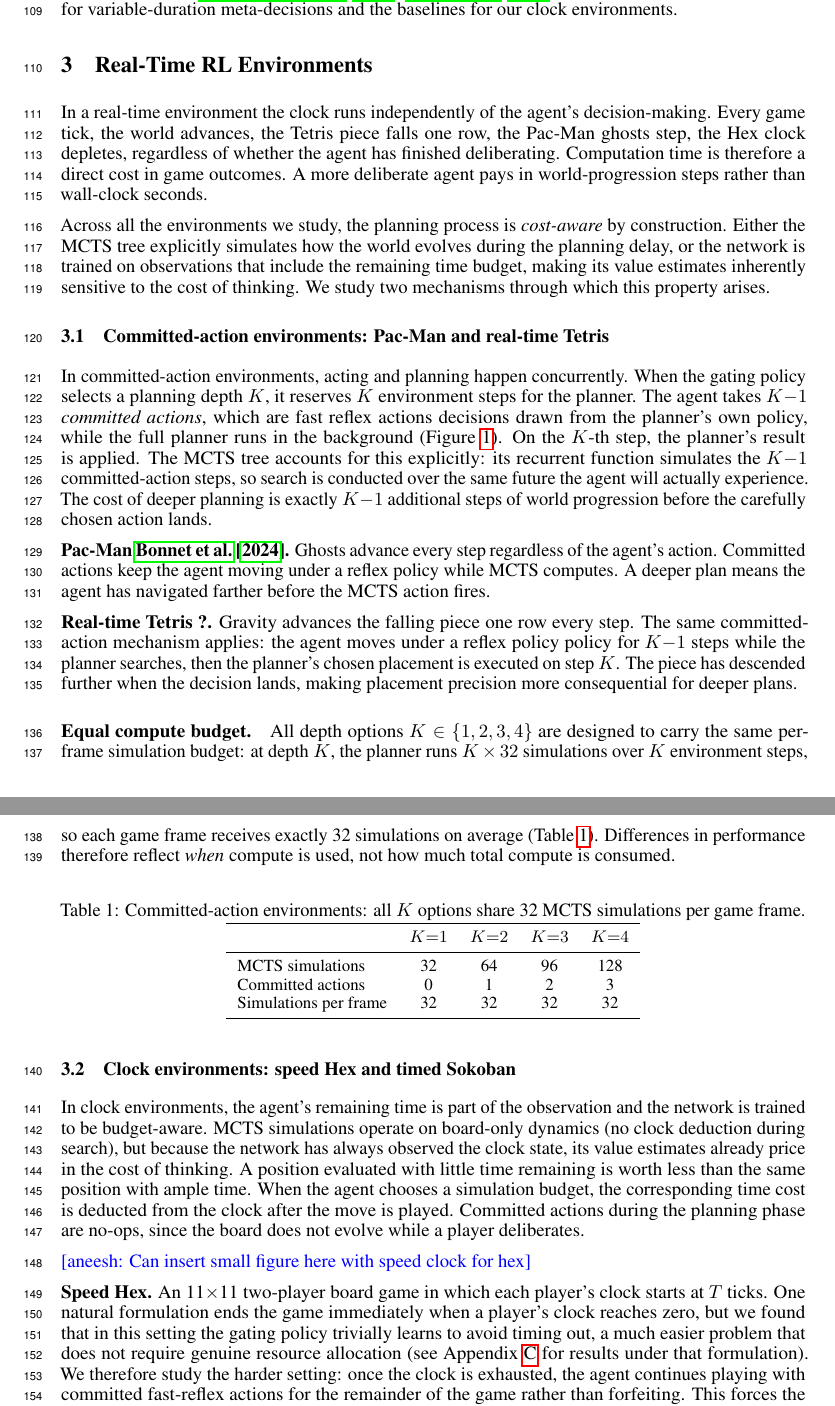
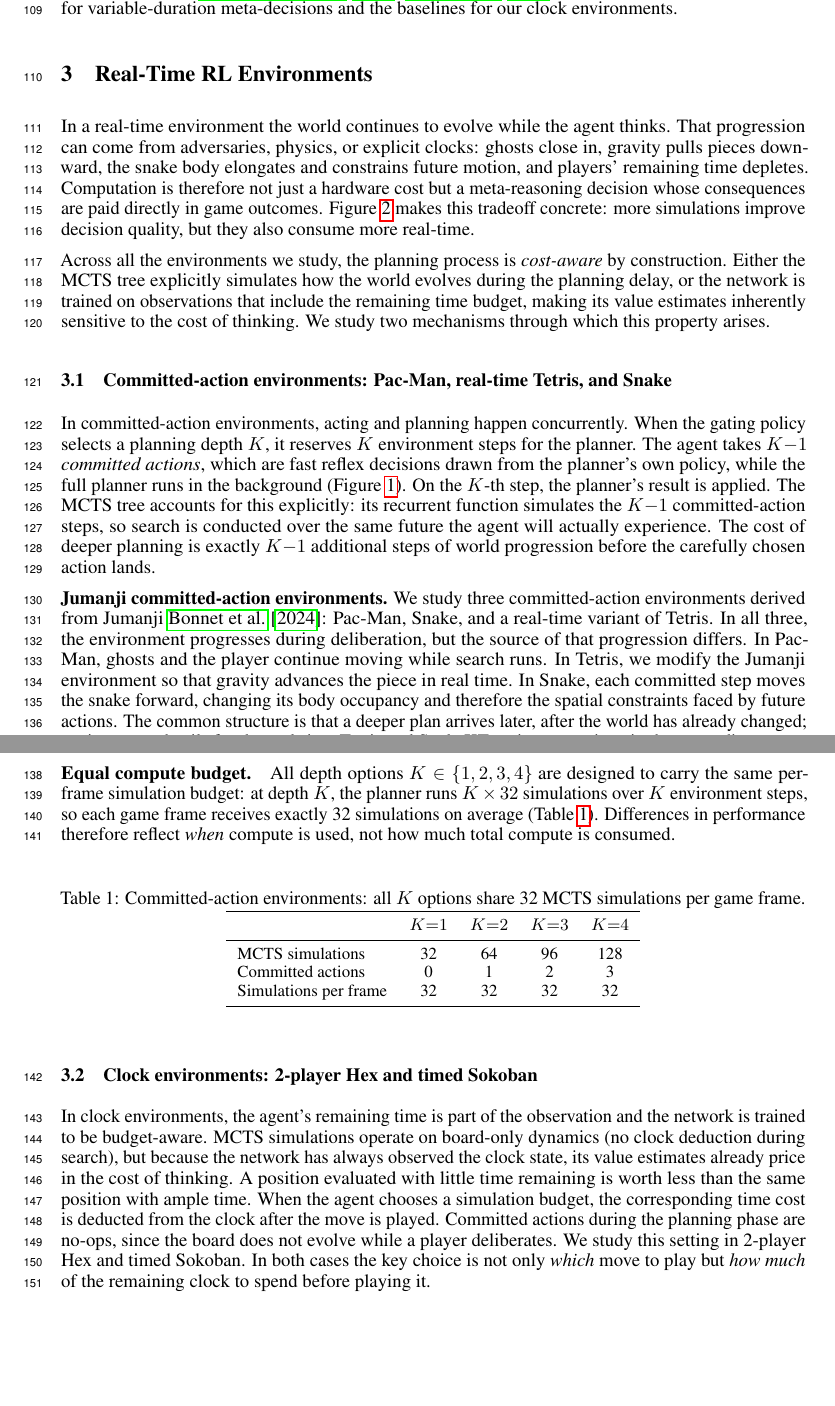
Before and after one commit to Aneeshers/realtime-rl, a LaTeX paper (neurips_2026.tex): two parts of pages 3 and 4 of 26, joined at a grey line, cut so that both start at the same text, the shorter picture padded with empty space. Compiled offline with pdfLaTeX.

Commit message:
small edits

```diff
--- a/neurips_2026.tex
+++ b/neurips_2026.tex
@@ -214,12 +214,13 @@ baselines for our clock environments.
 \label{sec:envs}
 % =============================================================================
 
-In a real-time environment the clock runs independently of the agent's decision-making.
-Every game tick, the world advances, the Tetris piece falls one row, the Pac-Man
-ghosts step, the Hex clock depletes, regardless of whether the agent has finished
-deliberating.
-Computation time is therefore a direct cost in game outcomes. A more deliberate agent
-pays in world-progression steps rather than wall-clock seconds.
+In a real-time environment the world continues to evolve while the agent thinks.
+That progression can come from adversaries, physics, or explicit clocks: ghosts
+close in, gravity pulls pieces downward, the snake body elongates and constrains
+future motion, and players' remaining time depletes. Computation is therefore not
+just a hardware cost but a meta-reasoning decision whose consequences are paid
+directly in game outcomes. Figure~\ref{fig:scaling} makes this tradeoff concrete:
+more simulations improve decision quality, but they also consume more real-time.
 
 %Figure~\ref{fig:tetris_committed} illustrates the mechanism for real-time Tetris.
 %An I-shaped piece spawns at the top of the board.
@@ -255,11 +256,11 @@ remaining time budget, making its value estimates inherently sensitive to the co
 thinking.
 We study two mechanisms through which this property arises.
 
-\subsection{Committed-action environments: Pac-Man and real-time Tetris}
+\subsection{Committed-action environments: Pac-Man, real-time Tetris, and Snake}
 
 In committed-action environments, acting and planning happen concurrently.
 When the gating policy selects a planning depth $K$, it reserves $K$ environment steps
-for the planner. The agent takes $K{-}1$ \emph{committed actions}, which are fast reflex actions
+for the planner. The agent takes $K{-}1$ \emph{committed actions}, which are fast reflex
 decisions drawn from the planner's own policy, while the full planner runs in the
 background (Figure \ref{fig:realtime-rl-gating-diagram}). On the $K$-th step, the planner's result is applied.
 The MCTS tree accounts for this explicitly: its recurrent function simulates the $K{-}1$
@@ -267,19 +268,16 @@ committed-action steps, so search is conducted over the same future the agent wi
 actually experience. The cost of deeper planning is exactly $K{-}1$ additional steps
 of world progression before the carefully chosen action lands.
 
-\textbf{Pac-Man~\cite{bonnet2024jumanji}.}
-Ghosts advance every step regardless of the agent's action.
-Committed actions keep the agent moving under a reflex policy while MCTS
-computes. A deeper plan means the agent has navigated farther before the MCTS action
-fires.
-
-\textbf{Real-time Tetris~\cite{jumanji2022}.}
-Gravity advances the falling piece one row every step.
-The same committed-action mechanism applies: the agent moves under a reflex policy
-policy for $K{-}1$ steps while the planner searches, then the planner's chosen
-placement is executed on step $K$.
-The piece has descended further when the decision lands, making placement precision
-more consequential for deeper plans.
+\textbf{Jumanji committed-action environments.}
+We study three committed-action environments derived from Jumanji~\cite{bonnet2024jumanji}:
+Pac-Man, Snake, and a real-time variant of Tetris. In all three, the environment
+progresses during deliberation, but the source of that progression differs.
+In Pac-Man, ghosts and the player continue moving while search runs. In Tetris, we
+modify the Jumanji environment so that gravity advances the piece in real time.
+In Snake, each committed step moves the snake forward, changing its body occupancy
+and therefore the spatial constraints faced by future actions. The common structure
+is that a deeper plan arrives later, after the world has already changed; environment
+details for the real-time Tetris and SnakeKT variants are given in the appendix.
 
 \paragraph{Equal compute budget.}
 All depth options $K \in \Kset$ are designed to carry the same per-frame simulation
@@ -306,7 +304,7 @@ much total compute is consumed.
   \end{tabular}
 \end{table}
 
-\subsection{Clock environments: speed Hex and timed Sokoban}
+\subsection{Clock environments: 2-player Hex and timed Sokoban}
 
 In clock environments, the agent's remaining time is part of the observation and the
 network is trained to be budget-aware.
@@ -317,16 +315,6 @@ is worth less than the same position with ample time.
 When the agent chooses a simulation budget, the corresponding time cost is deducted
 from the clock after the move is played. Committed actions during the planning phase
 are no-ops, since the board does not evolve while a player deliberates.
-
-\am{Can insert small figure here with speed clock for hex}
-
-\textbf{Speed Hex.}
-An 11$\times$11 two-player board game in which each player's clock starts at $T$ ticks.
-One natural formulation ends the game immediately when a player's clock reaches zero,
-but we found that in this setting the gating policy trivially learns to avoid timing
-out, a much easier problem that does not require genuine resource allocation
-(see Appendix~\ref{app:sim_calibration} for results under that formulation).
-We therefore study the harder setting: once the clock is exhausted, the agent continues
-playing with committed fast-reflex actions for the remainder of the game rather
-than forfeiting.
-This forces the gating policy to reason about how to distribute a finite budget across
+We study this setting in 2-player Hex and timed Sokoban. In both cases the key
+choice is not only \emph{which} move to play but \emph{how much} of the remaining
+clock to spend before playing it.
```
Also changed, not shown: neurips_2026.tex (72 more changed lines).
